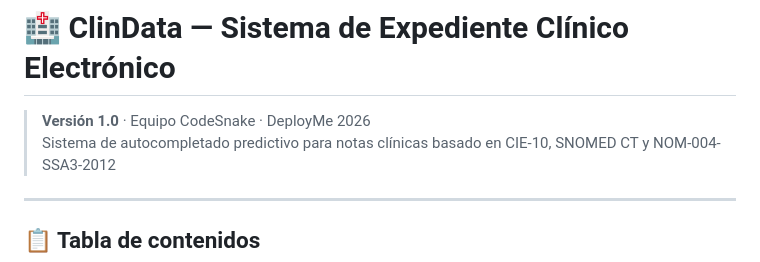
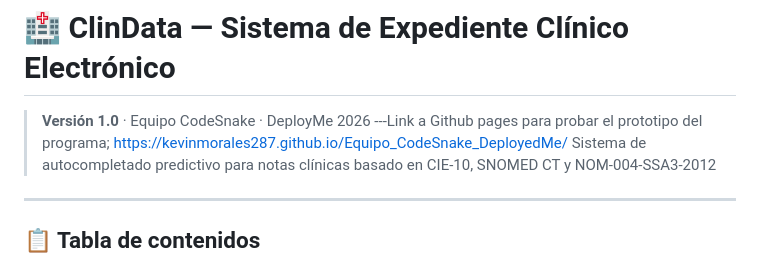
Before and after one commit to kevinmorales287/Equipo_CodeSnake_DeployedMe, a Markdown page: README.md, the part around the change. Drawn GitHub-style.

```diff
--- a/README.md
+++ b/README.md
@@ -1,6 +1,7 @@
 # 🏥 ClinData — Sistema de Expediente Clínico Electrónico
 
 > **Versión 1.0** · Equipo CodeSnake · DeployMe 2026
+> ---Link a Github pages para probar el prototipo del programa; https://kevinmorales287.github.io/Equipo_CodeSnake_DeployedMe/
 > Sistema de autocompletado predictivo para notas clínicas basado en CIE-10, SNOMED CT y NOM-004-SSA3-2012
 
 ---
```
